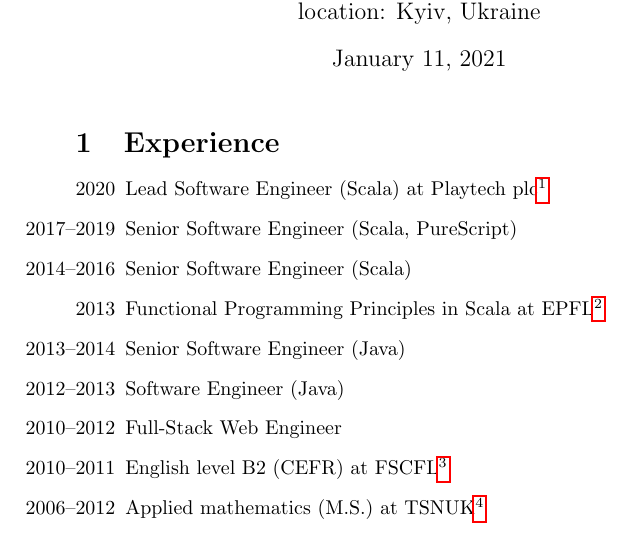
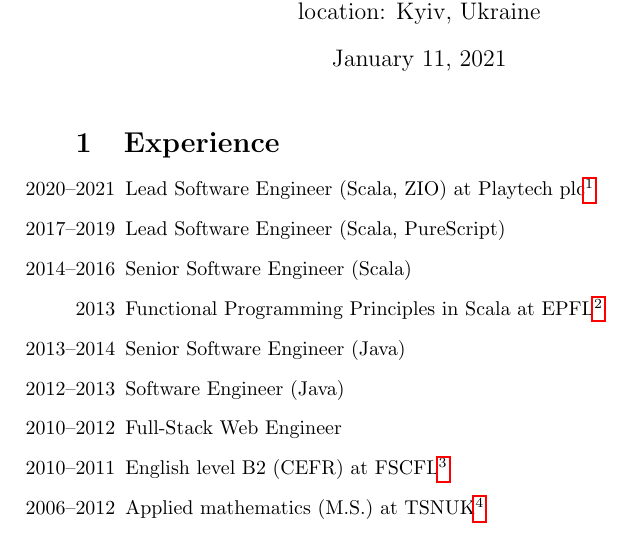
Before and after one commit to tellnobody1/cv, a LaTeX CV (cv.tex): part of page 1 of 3, cut so that both start at the same text. Compiled offline with pdfLaTeX.

Commit message:
update exp

```diff
--- a/cv.tex
+++ b/cv.tex
@@ -12,8 +12,8 @@
 
 \section{Experience}
 \begin{itemize}
-  \item[2020] Lead Software Engineer (Scala) at \footahref{https://www.londonstockexchange.com/stock/PTEC/playtech-plc}{Playtech plc}
-  \item[2017–2019] Senior Software Engineer (Scala, PureScript)
+  \item[2020–2021] Lead Software Engineer (Scala, ZIO) at \footahref{https://www.londonstockexchange.com/stock/PTEC/playtech-plc}{Playtech plc}
+  \item[2017–2019] Lead Software Engineer (Scala, PureScript)
   \item[2014–2016] Senior Software Engineer (Scala)
   \item[2013] Functional Programming Principles in Scala at \footahref{https://www.epfl.ch/en/}{EPFL}
   \item[2013–2014] Senior Software Engineer (Java)
```
Also changed, not shown: print/cv.pdf, 1 other file.
